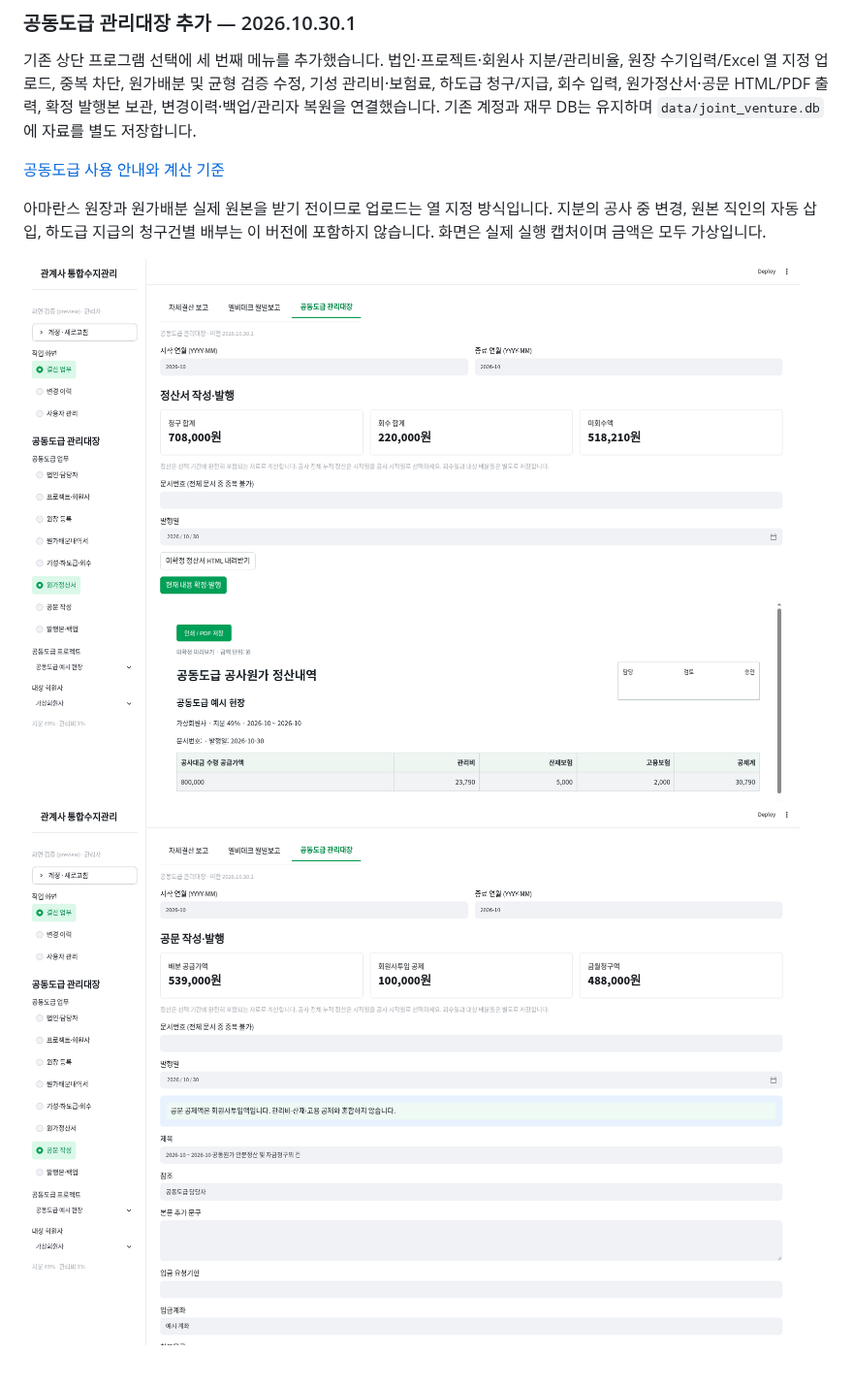
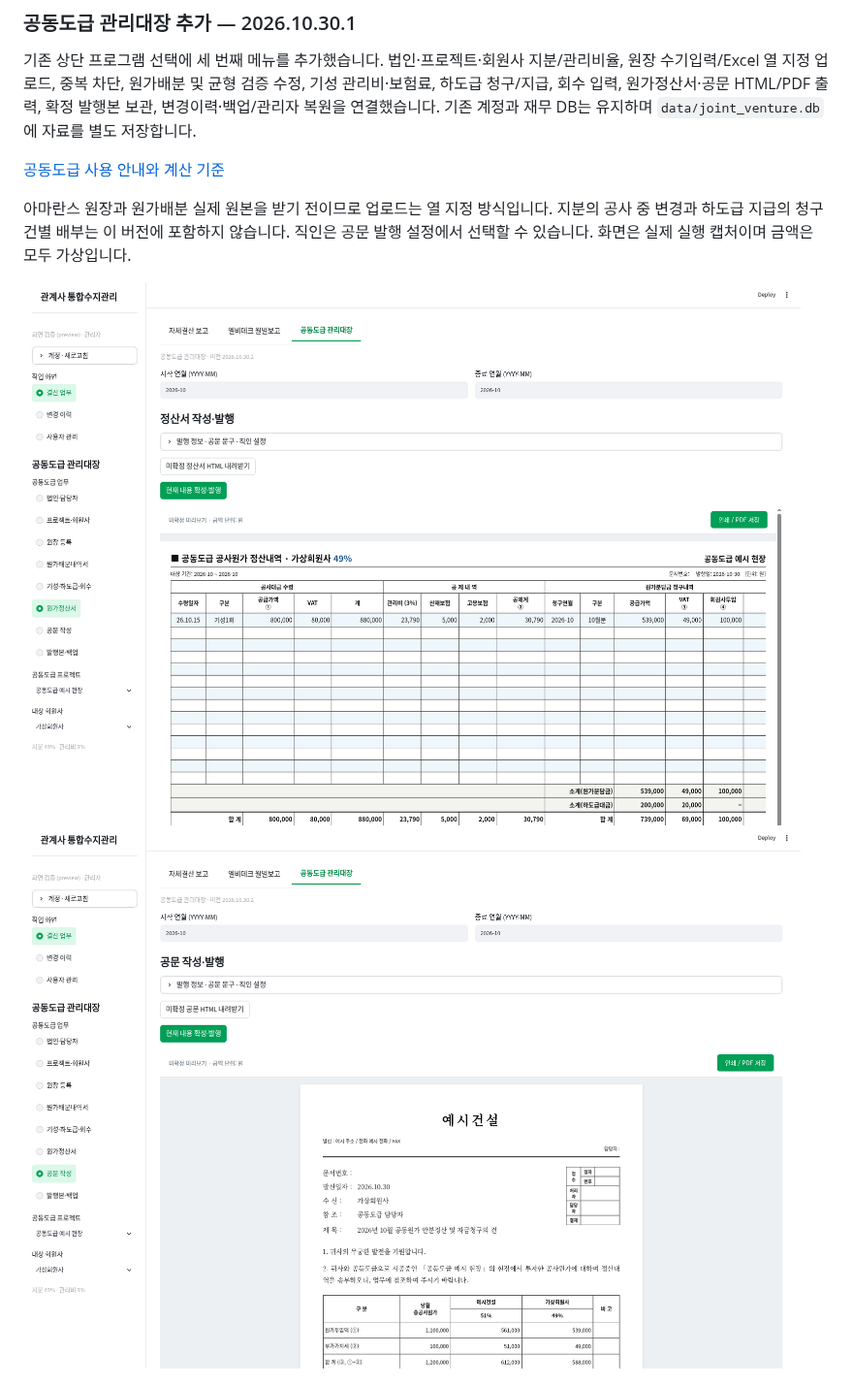
Before and after one commit to whrbcjs-oss/sheri2, a Markdown page: README.md, the part around one of its changes. Shown at 97% size. GitHub-like rendering; pictures changed too: docs/joint-live-letter.png, docs/joint-live-settlement.png.

```diff
--- a/README.md
+++ b/README.md
@@ -216,7 +216,7 @@ python -m unittest discover -s tests -v
 
 [공동도급 사용 안내와 계산 기준](docs/공동도급_사용안내.md)
 
-아마란스 원장과 원가배분 실제 원본을 받기 전이므로 업로드는 열 지정 방식입니다. 지분의 공사 중 변경, 원본 직인의 자동 삽입, 하도급 지급의 청구건별 배부는 이 버전에 포함하지 않습니다. 화면은 실제 실행 캡처이며 금액은 모두 가상입니다.
+아마란스 원장과 원가배분 실제 원본을 받기 전이므로 업로드는 열 지정 방식입니다. 지분의 공사 중 변경과 하도급 지급의 청구건별 배부는 이 버전에 포함하지 않습니다. 직인은 공문 발행 설정에서 선택할 수 있습니다. 화면은 실제 실행 캡처이며 금액은 모두 가상입니다.
 
 ![공동도급 정산서 실행 화면](docs/joint-live-settlement.png)
 ![공동도급 공문 실행 화면](docs/joint-live-letter.png)
```
Also changed, not shown: other parts of README.md (+9 -0 lines), docs/공동도급_사용안내.md (+5 -1 lines), docs/joint-letter-print.png, docs/joint-management-print.png (added), docs/joint-settlement-print.png (added), docs/joint-subcontract-print.png (added), 3 other files.
